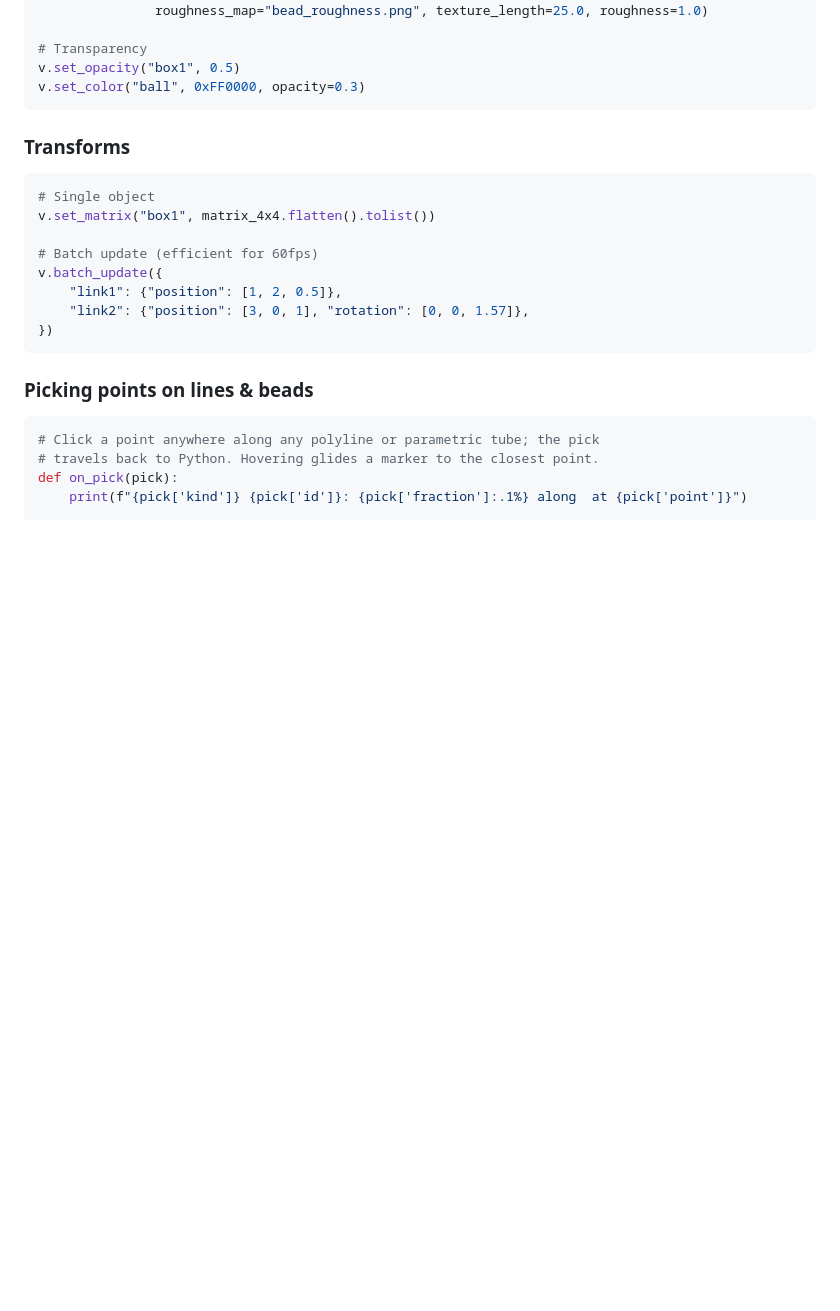
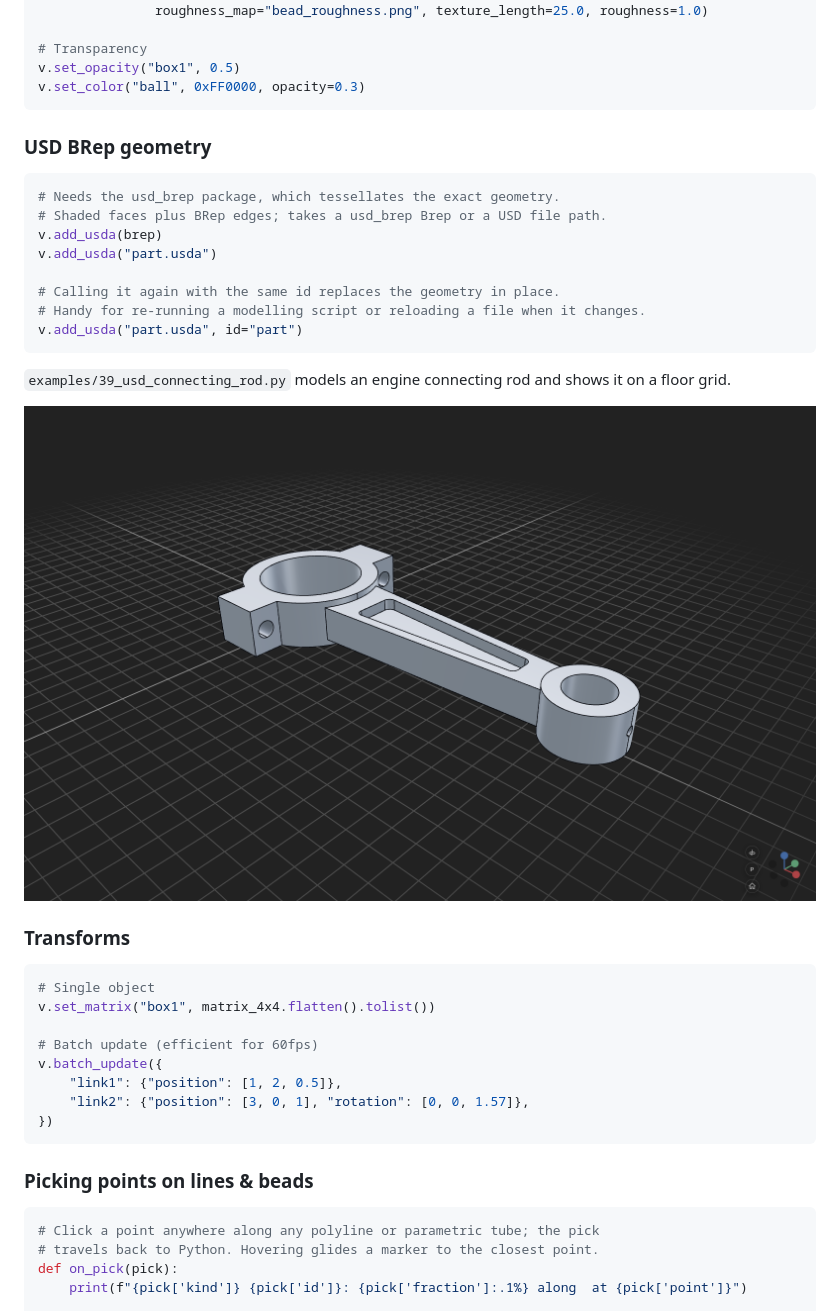
Before and after one commit to CEAD-group/threejs-viewer, a Markdown page: README.md, the part around the change. Rendered like a GitHub page; pictures changed too: docs/media/usd_connecting_rod.png (added); blank space fills up the shorter version.

````diff
--- a/README.md
+++ b/README.md
@@ -145,6 +145,23 @@ v.add_toolpath("bead", tp, texture="bead_color.png", normal_map="bead_normal.png
 v.set_opacity("box1", 0.5)
 v.set_color("ball", 0xFF0000, opacity=0.3)
 ```
+
+### USD BRep geometry
+
+```python
+# Needs the usd_brep package, which tessellates the exact geometry.
+# Shaded faces plus BRep edges; takes a usd_brep Brep or a USD file path.
+v.add_usda(brep)
+v.add_usda("part.usda")
+
+# Calling it again with the same id replaces the geometry in place.
+# Handy for re-running a modelling script or reloading a file when it changes.
+v.add_usda("part.usda", id="part")
+```
+
+`examples/39_usd_connecting_rod.py` models an engine connecting rod and shows it on a floor grid.
+
+![Connecting rod modelled with usd_brep booleans](docs/media/usd_connecting_rod.png)
 
 ### Transforms
 
````
Also changed, not shown: CLAUDE.md (+2 -0 lines), 4 other files.
